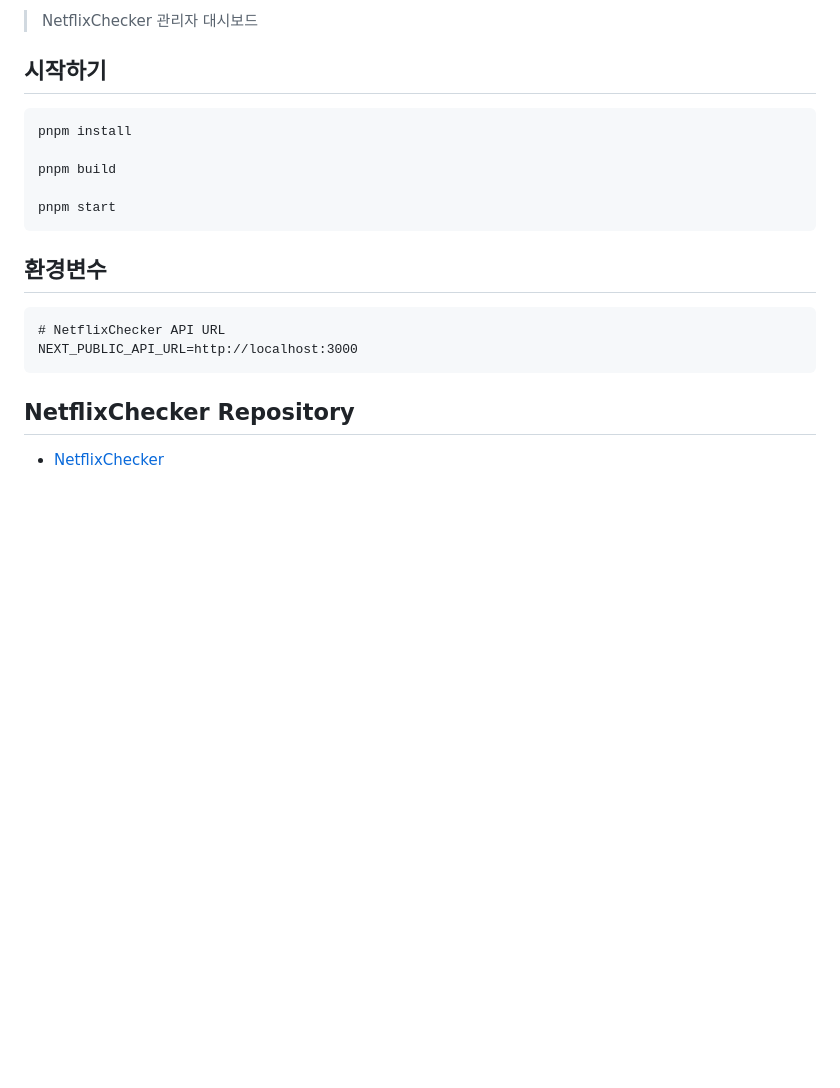
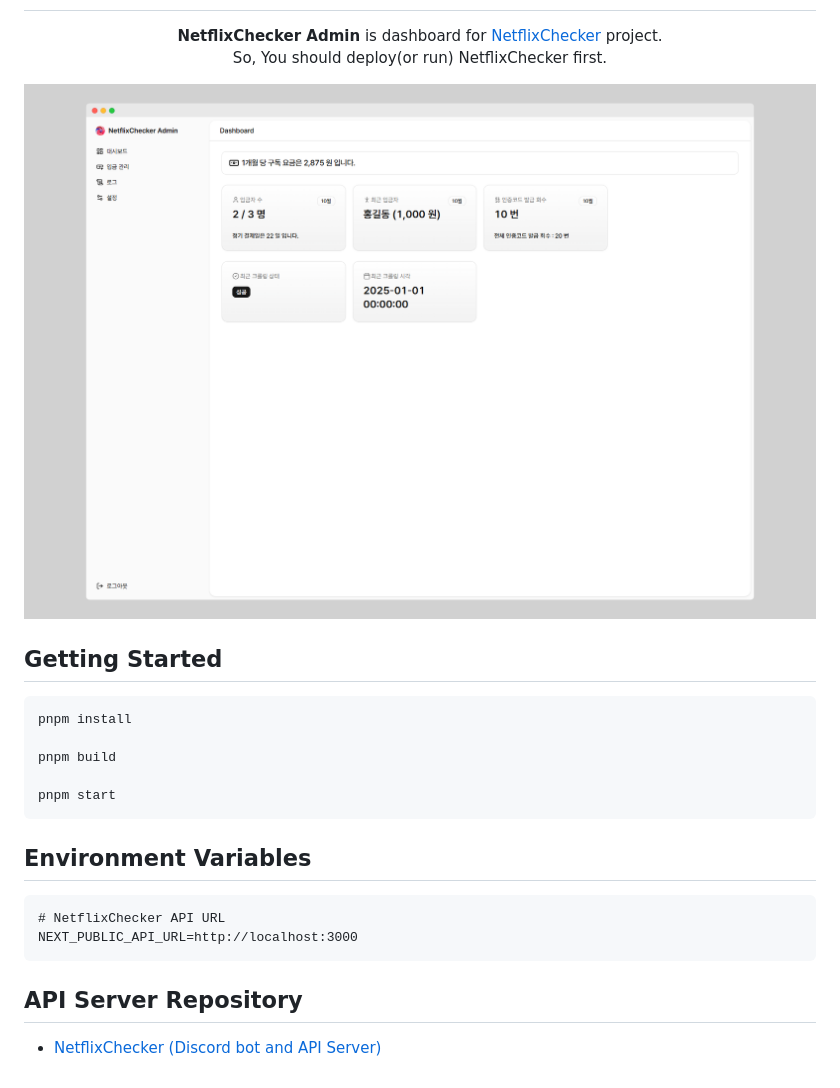
Before and after one commit to SkyLightQP/NetflixChecker-admin, a Markdown page: README.md, the part around one of its changes. Rendered like a GitHub page; pictures changed too: docs/screenshot.png (added); blank space fills up the shorter version.

Commit message:
docs: update README.md

````diff
--- a/README.md
+++ b/README.md
@@ -2,7 +2,13 @@
 
-> NetflixChecker 관리자 대시보드
+<center>
 
-## 시작하기
+**NetflixChecker Admin** is dashboard for [NetflixChecker](https://github.com/SkyLightQP/NetflixChecker) project. <br/>So, You should deploy(or run) NetflixChecker first.
+
+</center>
+
+![Dashboard](./docs/screenshot.png)
+
+## Getting Started
 ```bash
 pnpm install
 
@@ -11,11 +17,11 @@ pnpm build
 pnpm start
 ```
 
-## 환경변수
+## Environment Variables
 ```dotenv
 # NetflixChecker API URL
 NEXT_PUBLIC_API_URL=http://localhost:3000
 ```
 
-## NetflixChecker Repository
-- [NetflixChecker](https://github.com/SkyLightQP/NetflixChecker)
+## API Server Repository
+- [NetflixChecker (Discord bot and API Server)](https://github.com/SkyLightQP/NetflixChecker)
````
Also changed, not shown: other parts of README.md (+1 -1 lines).
